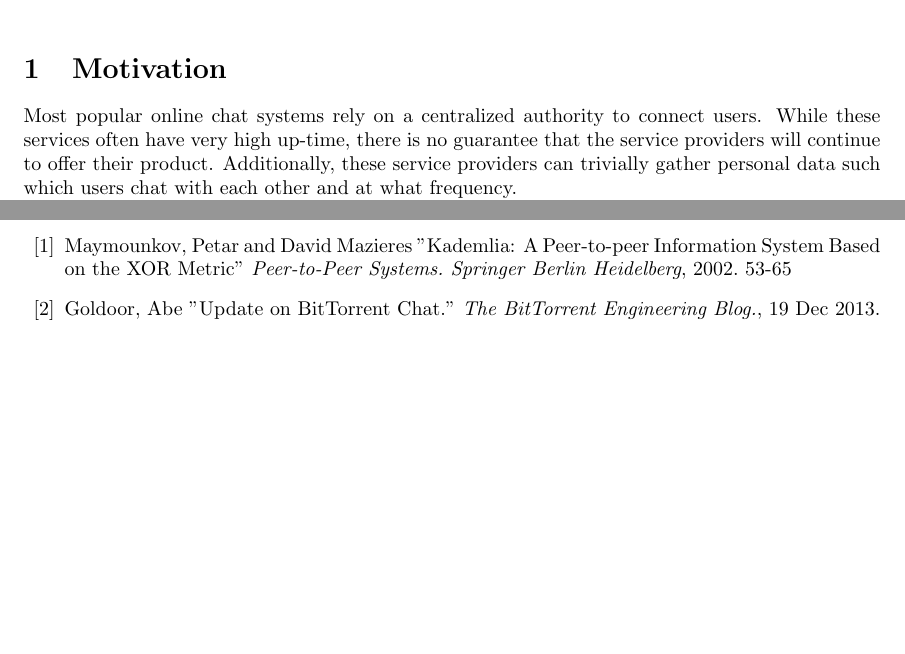
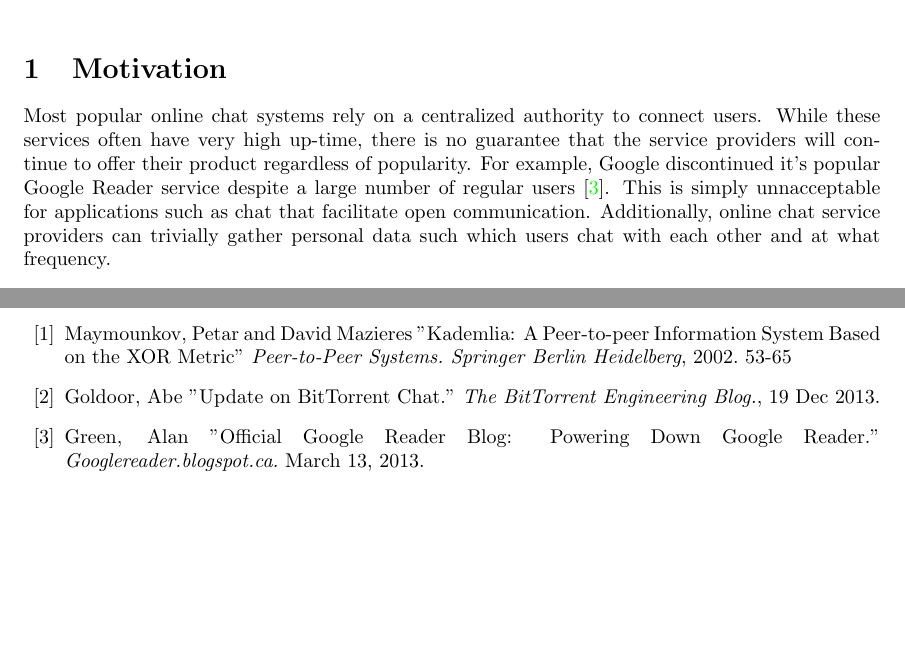
Before and after one commit to worldveil/peerchat, a LaTeX document (writeup/writeup.tex): two parts of pages 1 and 6 of 6, joined at a grey line, cut so that both start at the same text, the shorter picture padded with empty space. Compiled offline with pdfLaTeX.

Commit message:
motivation section update

```diff
--- a/writeup/writeup.tex
+++ b/writeup/writeup.tex
@@ -19,7 +19,8 @@
 \section{Motivation}
 \label{Motivation}
 
-Most popular online chat systems rely on a centralized authority to connect users. While these services often have very high up-time, there is no guarantee that the service providers will continue to offer their product. Additionally, these service providers can trivially gather personal data such which users chat with each other and at what frequency.
+Most popular online chat systems rely on a centralized authority to connect users. While these services often have very high up-time, there is no guarantee that the service providers will continue to offer their product regardless of popularity. For example, Google discontinued it's popular Google Reader service despite a large number of regular users \cite{Green13}. This is simply unnacceptable for applications such as chat that facilitate open communication. Additionally, online chat service providers can trivially gather personal data such which users chat with each other and at what frequency. \\
+
 
 Peerchat is aimed to address these problems by providing a completely decentralized chat system that will remain active as long as there are individuals using the system. No individual person or organization has the ability to take the service offline. Peerchat also makes it much more difficult to track user activity since no single server (or group of servers) is likely to process every request.
 
@@ -136,5 +137,10 @@ Peerchat is the best, blah, blah.
 	''Update on BitTorrent Chat.''
 	\textit{The BitTorrent Engineering Blog.}, 19 Dec 2013.
 
+  \bibitem{Green13}
+	  %Google Reader
+	  Green, Alan
+	  ''Official Google Reader Blog: Powering Down Google Reader.''
+	  \textit{Googlereader.blogspot.ca.} March 13, 2013.
 \end{thebibliography}
 \end {document}
```
